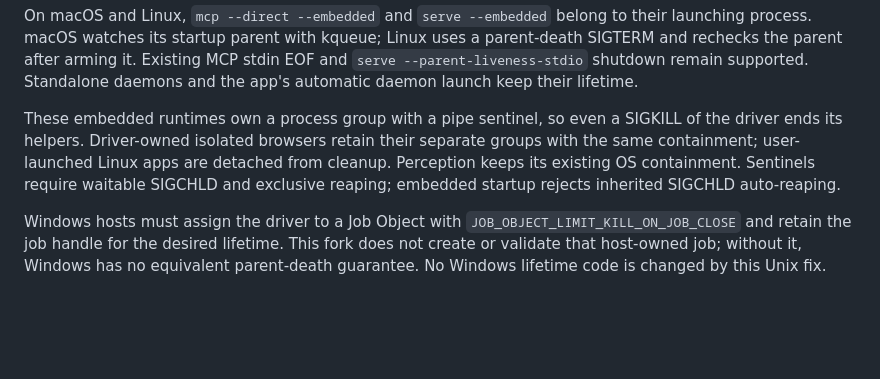
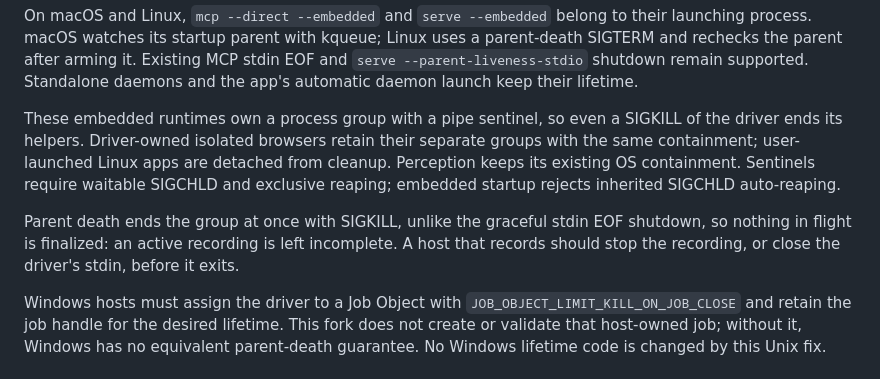
Before and after one commit to goat-si/cua-driver, a Markdown page: GOAT.md, the part around the change. Rendered like a GitHub page; blank space fills up the shorter version.

Commit message:
docs(fork): parent death skips graceful finalization such as recordings
Review r2 nit.

```diff
--- a/GOAT.md
+++ b/GOAT.md
@@ -41,6 +41,11 @@ are detached from cleanup. Perception keeps its existing OS containment.
 Sentinels require waitable SIGCHLD and exclusive reaping; embedded startup
 rejects inherited SIGCHLD auto-reaping.
 
+Parent death ends the group at once with SIGKILL, unlike the graceful stdin EOF
+shutdown, so nothing in flight is finalized: an active recording is left
+incomplete. A host that records should stop the recording, or close the
+driver's stdin, before it exits.
+
 Windows hosts must assign the driver to a Job Object with
 `JOB_OBJECT_LIMIT_KILL_ON_JOB_CLOSE` and retain the job handle for the desired
 lifetime. This fork does not create or validate that host-owned job; without
```
